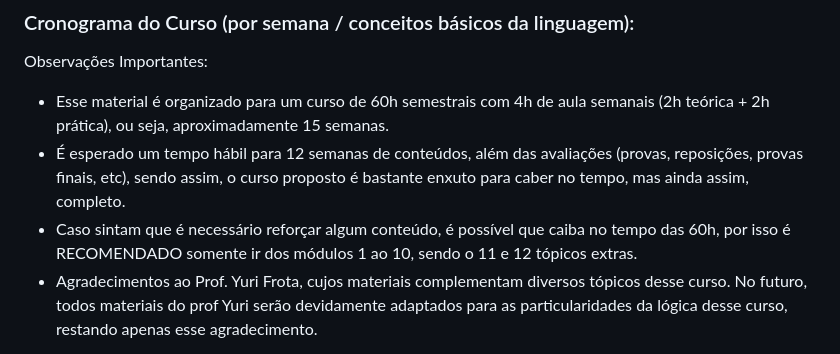
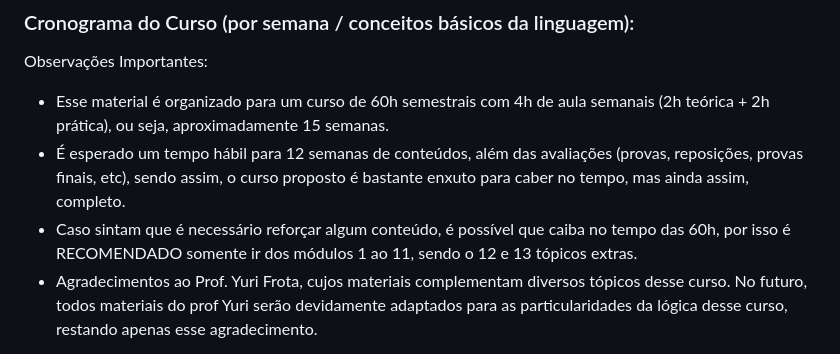
Before and after one commit to igormcoelho/curso-python, a Markdown page: README.md, the part around the change. Rendered like a GitHub page.

Commit message:
fix 1 a 11

```diff
--- a/README.md
+++ b/README.md
@@ -27,7 +27,7 @@ Observações Importantes:
 
 - Esse material é organizado para um curso de 60h semestrais com 4h de aula semanais (2h teórica + 2h prática), ou seja, aproximadamente 15 semanas.
 - É esperado um tempo hábil para 12 semanas de conteúdos, além das avaliações (provas, reposições, provas finais, etc), sendo assim, o curso proposto é bastante enxuto para caber no tempo, mas ainda assim, completo.
-- Caso sintam que é necessário reforçar algum conteúdo, é possível que caiba no tempo das 60h, por isso é RECOMENDADO somente ir dos módulos 1 ao 10, sendo o 11 e 12 tópicos extras.
+- Caso sintam que é necessário reforçar algum conteúdo, é possível que caiba no tempo das 60h, por isso é RECOMENDADO somente ir dos módulos 1 ao 11, sendo o 12 e 13 tópicos extras.
 - Agradecimentos ao Prof. Yuri Frota, cujos materiais complementam diversos tópicos desse curso. No futuro, todos materiais do prof Yuri serão devidamente adaptados para as particularidades da lógica desse curso, restando apenas esse agradecimento.
 
 I. Parte 1 - Pensamento computacional e sintaxe básica do Python (evitar assistentes de programação!)
```
